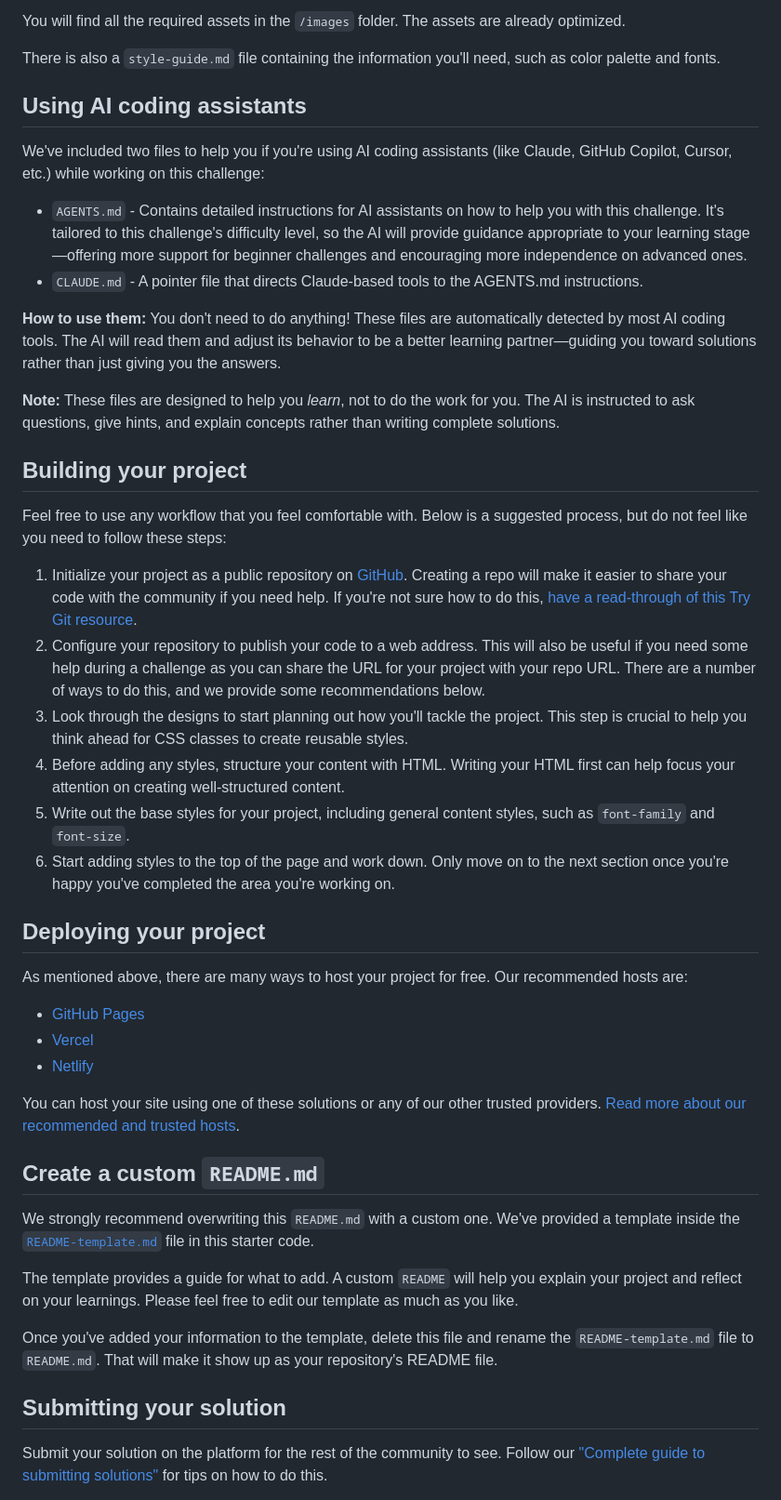
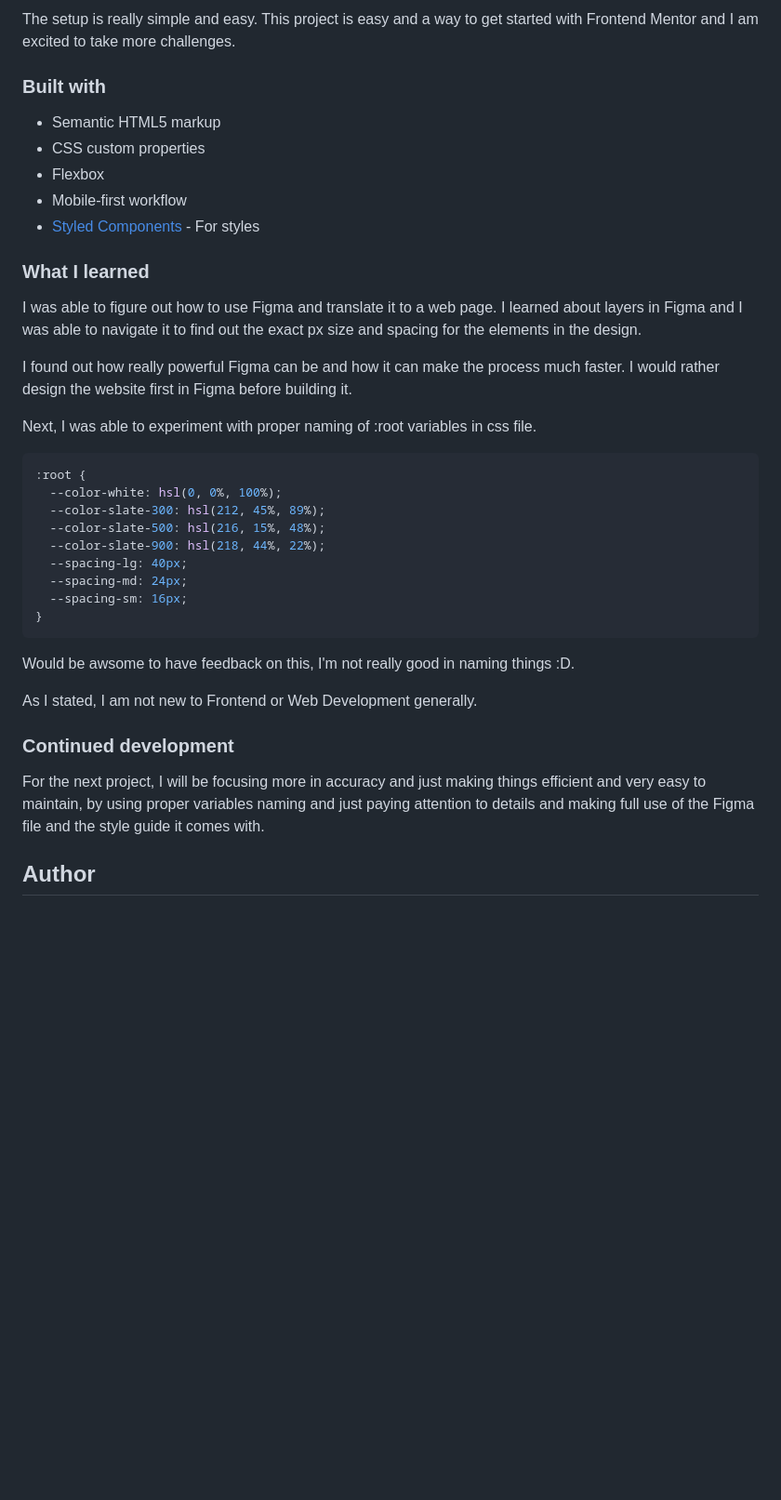
Before and after one commit to rulo-codes/qr-code-component, a Markdown page: README.md, the part around one of its changes. Shown at 93% size. Rendered like a GitHub page; blank space fills up the shorter version.

````diff
--- a/README.md
+++ b/README.md
@@ -30,49 +39,41 @@ If you would like the Figma design file to gain experience using professional to
 
-You will find all the required assets in the `/images` folder. The assets are already optimized.
+The setup is really simple and easy. This project is easy and a way to get started with Frontend Mentor and I am excited to take more challenges.
 
-There is also a `style-guide.md` file containing the information you'll need, such as color palette and fonts.
+### Built with
 
-## Using AI coding assistants
+- Semantic HTML5 markup
+- CSS custom properties
+- Flexbox
+- Mobile-first workflow
+- [Styled Components](https://styled-components.com/) - For styles
 
-We've included two files to help you if you're using AI coding assistants (like Claude, GitHub Copilot, Cursor, etc.) while working on this challenge:
+### What I learned
 
-- `AGENTS.md` - Contains detailed instructions for AI assistants on how to help you with this challenge. It's tailored to this challenge's difficulty level, so the AI will provide guidance appropriate to your learning stage—offering more support for beginner challenges and encouraging more independence on advanced ones.
-- `CLAUDE.md` - A pointer file that directs Claude-based tools to the AGENTS.md instructions.
+I was able to figure out how to use Figma and translate it to a web page. I learned about layers in Figma and I was able to navigate it to find out the exact px size and spacing for the elements in the design.
 
-**How to use them:** You don't need to do anything! These files are automatically detected by most AI coding tools. The AI will read them and adjust its behavior to be a better learning partner—guiding you toward solutions rather than just giving you the answers.
+I found out how really powerful Figma can be and how it can make the process much faster. I would rather design the website first in Figma before building it.
 
-**Note:** These files are designed to help you *learn*, not to do the work for you. The AI is instructed to ask questions, give hints, and explain concepts rather than writing complete solutions.
+Next, I was able to experiment with proper naming of :root variables in css file.
 
-## Building your project
+```css
+:root {
+  --color-white: hsl(0, 0%, 100%);
+  --color-slate-300: hsl(212, 45%, 89%);
+  --color-slate-500: hsl(216, 15%, 48%);
+  --color-slate-900: hsl(218, 44%, 22%);
+  --spacing-lg: 40px;
+  --spacing-md: 24px;
+  --spacing-sm: 16px;
+}
+```
 
-Feel free to use any workflow that you feel comfortable with. Below is a suggested process, but do not feel like you need to follow these steps:
+Would be awsome to have feedback on this, I'm not really good in naming things :D.
 
-1. Initialize your project as a public repository on [GitHub](https://github.com/). Creating a repo will make it easier to share your code with the community if you need help. If you're not sure how to do this, [have a read-through of this Try Git resource](https://try.github.io/).
-2. Configure your repository to publish your code to a web address. This will also be useful if you need some help during a challenge as you can share the URL for your project with your repo URL. There are a number of ways to do this, and we provide some recommendations below.
-3. Look through the designs to start planning out how you'll tackle the project. This step is crucial to help you think ahead for CSS classes to create reusable styles.
-4. Before adding any styles, structure your content with HTML. Writing your HTML first can help focus your attention on creating well-structured content.
-5. Write out the base styles for your project, including general content styles, such as `font-family` and `font-size`.
-6. Start adding styles to the top of the page and work down. Only move on to the next section once you're happy you've completed the area you're working on.
+As I stated, I am not new to Frontend or Web Development generally.
 
-## Deploying your project
+### Continued development
 
-As mentioned above, there are many ways to host your project for free. Our recommended hosts are:
+For the next project, I will be focusing more in accuracy and just making things efficient and very easy to maintain, by using proper variables naming and just paying attention to details and making full use of the Figma file and the style guide it comes with.
 
-- [GitHub Pages](https://pages.github.com/)
-- [Vercel](https://vercel.com/)
-- [Netlify](https://www.netlify.com/)
+## Author
 
-You can host your site using one of these solutions or any of our other trusted providers. [Read more about our recommended and trusted hosts](https://www.frontendmentor.io/guides/hosting-your-solution).
-
-## Create a custom `README.md`
-
-We strongly recommend overwriting this `README.md` with a custom one. We've provided a template inside the [`README-template.md`](./README-template.md) file in this starter code.
-
-The template provides a guide for what to add. A custom `README` will help you explain your project and reflect on your learnings. Please feel free to edit our template as much as you like.
-
-Once you've added your information to the template, delete this file and rename the `README-template.md` file to `README.md`. That will make it show up as your repository's README file.
-
-## Submitting your solution
-
-Submit your solution on the platform for the rest of the community to see. Follow our ["Complete guide to submitting solutions"](https://www.frontendmentor.io/guides/how-to-submit-solutions) for tips on how to do this.
-
````
Also changed, not shown: other parts of README.md (+26 -37 lines), README-template.md (deleted, +0 -114 lines), images/mobile-qr-code-component.png (added), images/pc-qr-code-component.png (added).
